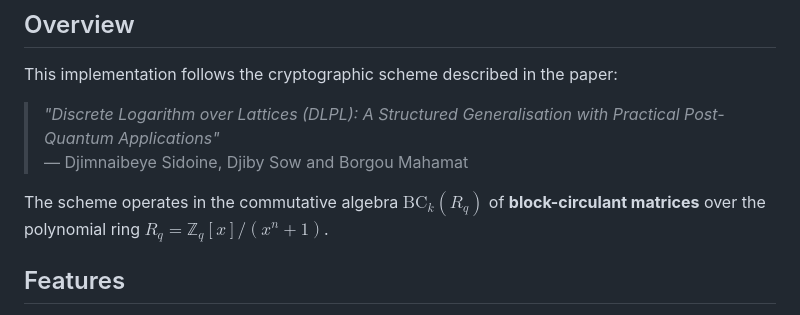
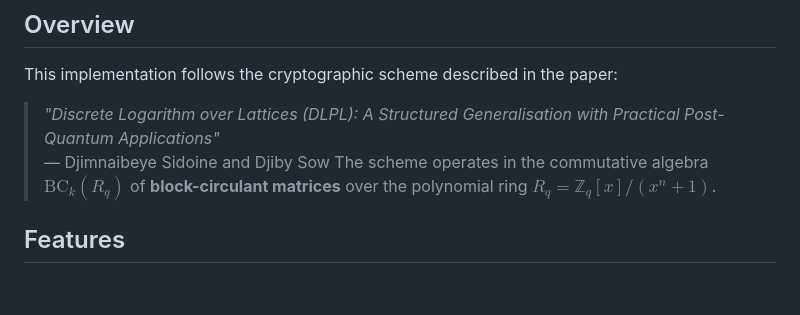
Before and after one commit to Naibeye/NaibiKEMPQC, a Markdown page: README.md, the part around the change. Rendered like a GitHub page; blank space fills up the shorter version.

Commit message:
Correct authorship in README overview
Updated authorship in the overview section of README.md.

```diff
--- a/README.md
+++ b/README.md
@@ -6,8 +6,7 @@ A post-quantum secure **Public Key Encryption (PKE)** and **Key Encapsulation Me
 
 This implementation follows the cryptographic scheme described in the paper:
 > *"Discrete Logarithm over Lattices (DLPL): A Structured Generalisation with Practical Post-Quantum Applications"*
-> — Djimnaibeye Sidoine, Djiby Sow and Borgou Mahamat
-
+> — Djimnaibeye Sidoine and Djiby Sow
 The scheme operates in the commutative algebra $\text{BC}_k(R_q)$ of **block-circulant matrices** over the polynomial ring $R_q = \mathbb{Z}_q[x]/(x^n + 1)$.
 
 ## Features
```
